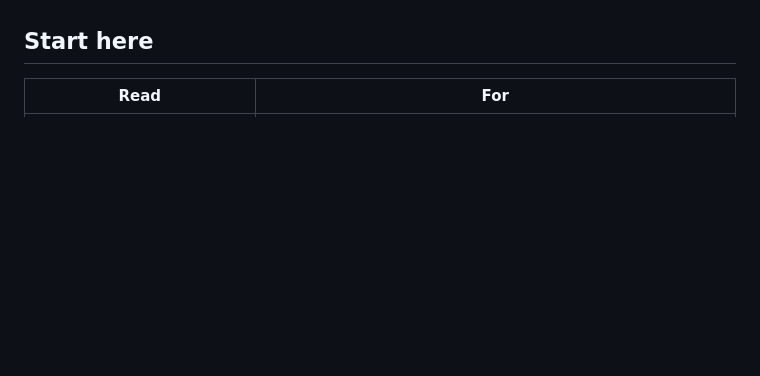
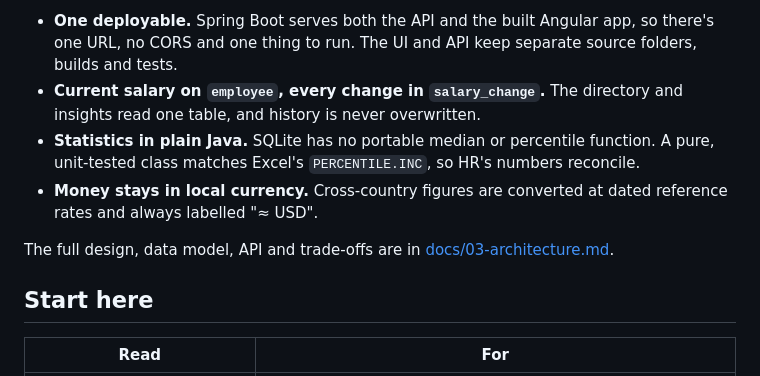
Before and after one commit to pruthvirajjadhav1/salary-management, a Markdown page: README.md, the part around one of its changes. Drawn GitHub-style; blank space fills up the shorter version.

```diff
--- a/README.md
+++ b/README.md
@@ -11,3 +50,9 @@ Salary management for an HR manager at a 10,000-person company in 8 countries. I
+- **One deployable.** Spring Boot serves both the API and the built Angular app, so there's one URL, no CORS and one thing to run. The UI and API keep separate source folders, builds and tests.
+- **Current salary on `employee`, every change in `salary_change`.** The directory and insights read one table, and history is never overwritten.
+- **Statistics in plain Java.** SQLite has no portable median or percentile function. A pure, unit-tested class matches Excel's `PERCENTILE.INC`, so HR's numbers reconcile.
+- **Money stays in local currency.** Cross-country figures are converted at dated reference rates and always labelled "≈ USD".
+
+The full design, data model, API and trade-offs are in [docs/03-architecture.md](docs/03-architecture.md).
 
 ## Start here
 
```
Also changed, not shown: other parts of README.md (+40 -1 lines), docs/screenshots/country-india.png (added), docs/screenshots/employee-profile.png (added), docs/screenshots/pay-overview.png (added), docs/screenshots/people-directory.png (added).
